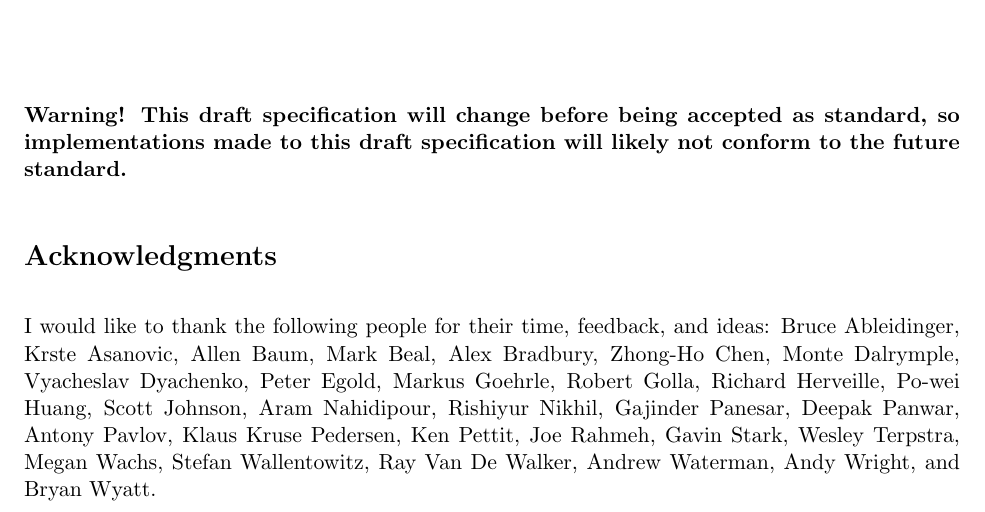
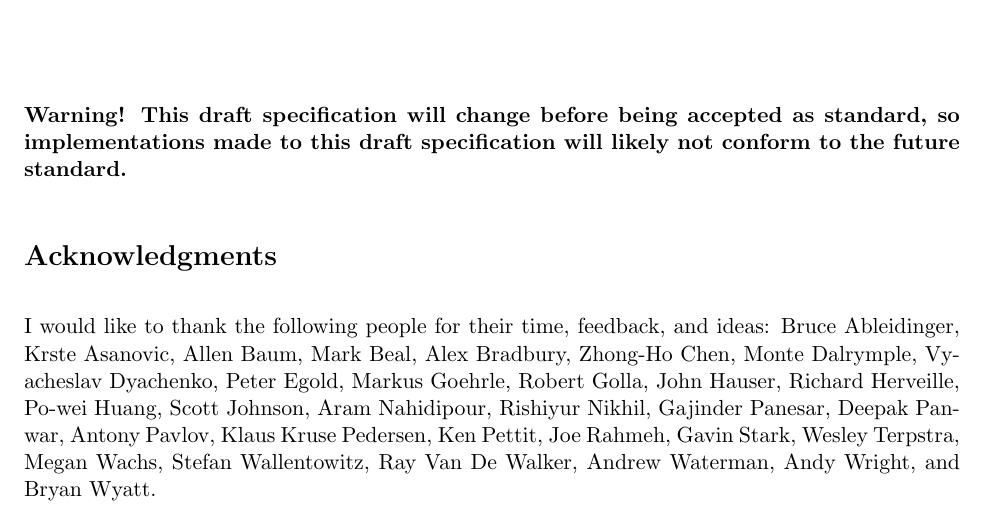
Before and after one commit to riscv/riscv-debug-spec, a LaTeX book (riscv-debug-spec.tex, which reads preface.tex): part of page 3 of 49, cut so that both start at the same text. Compiled offline with pdfLaTeX; a LaTeX package or settings file that is missing is left out.

Commit message:
Thank John Hauser.

```diff
--- a/preface.tex
+++ b/preface.tex
@@ -19,6 +19,7 @@ Vyacheslav Dyachenko,
 Peter Egold,
 Markus Goehrle,
 Robert Golla,
+John Hauser,
 Richard Herveille,
 Po-wei Huang,
 Scott Johnson,
```
